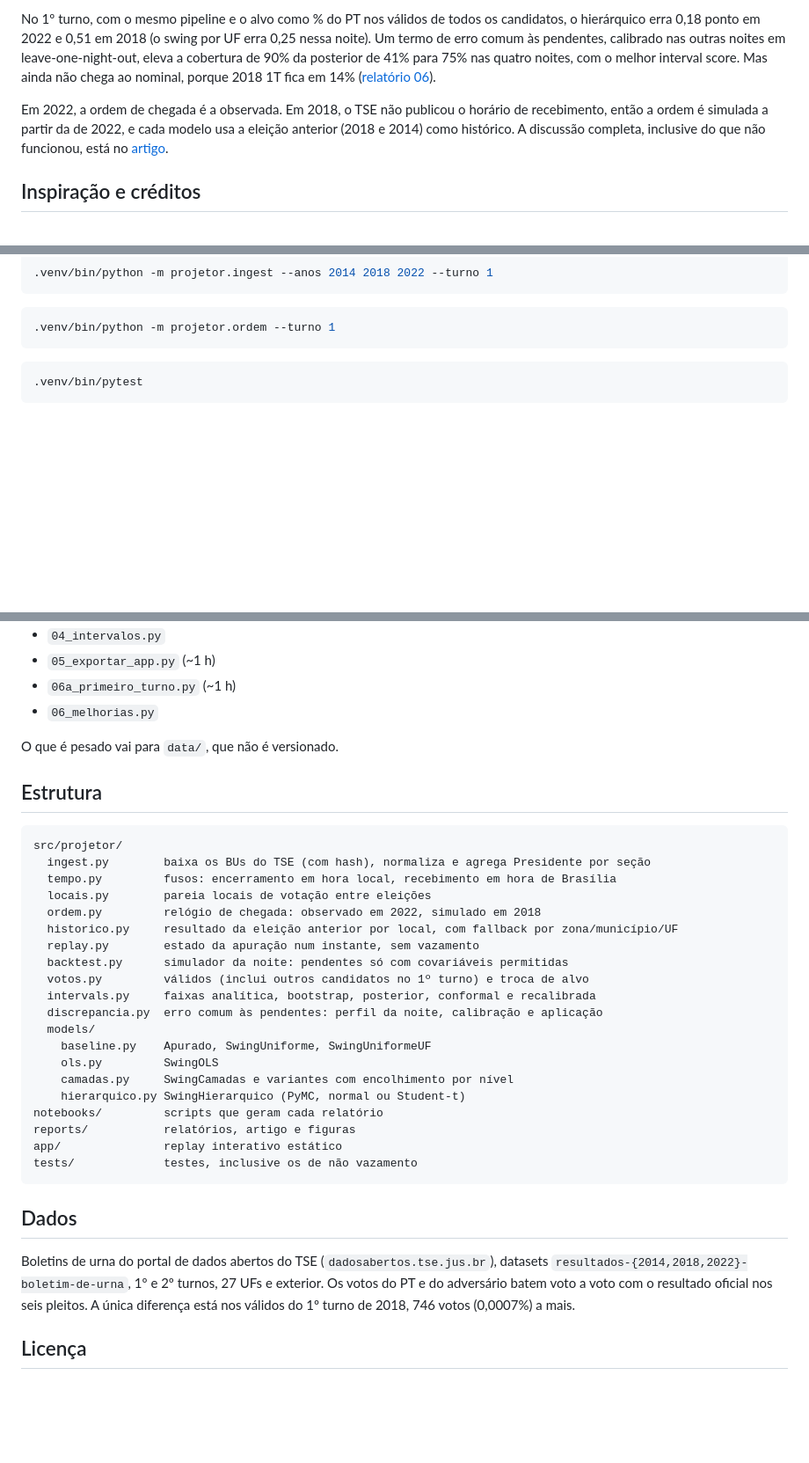
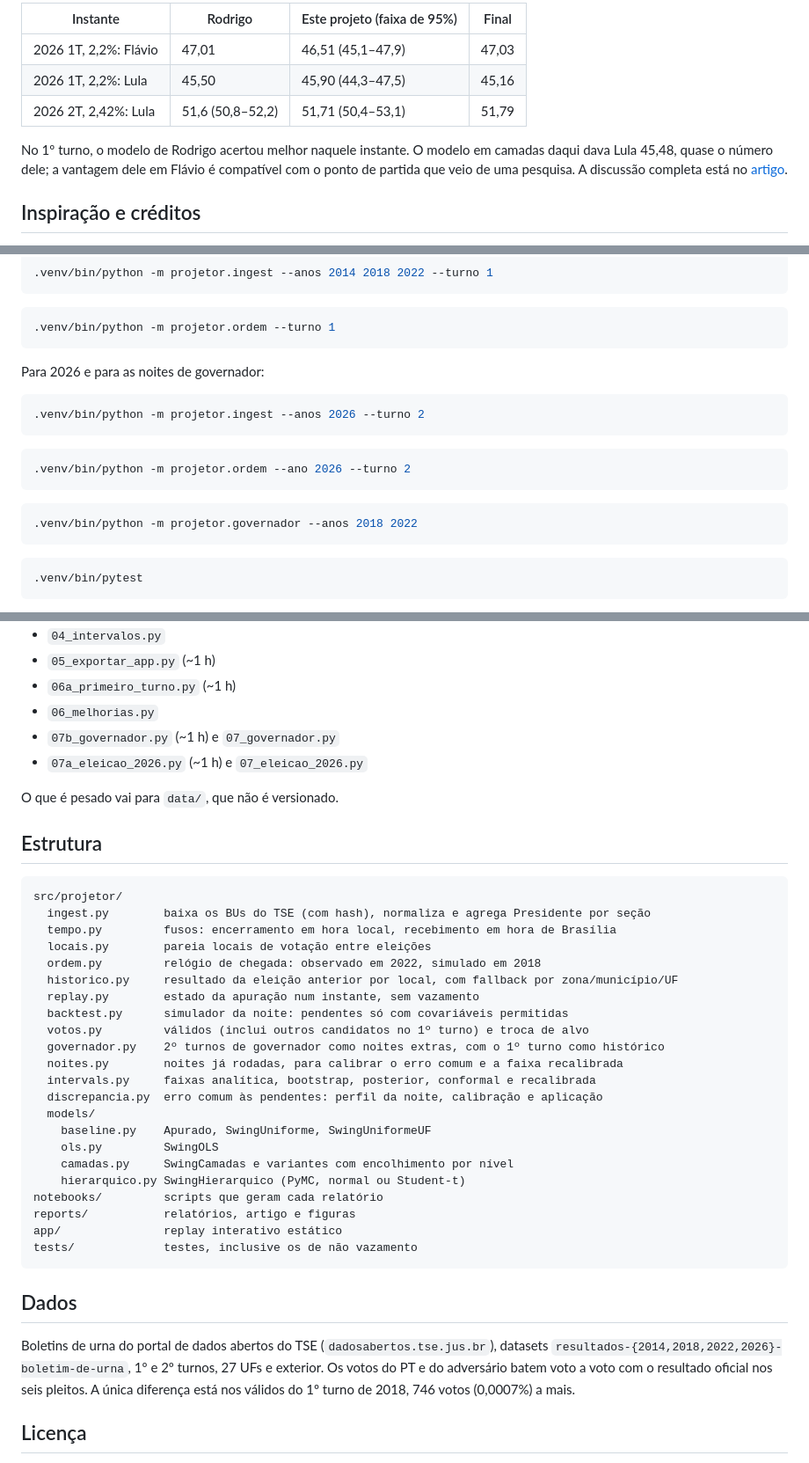
Before and after one commit to amycardoso/projetor-apuracao, a Markdown page: README.md, 3 parts joined by grey strips. Shown at 88% size. Rendered like a GitHub page; blank space fills up the shorter version.

````diff
--- a/README.md
+++ b/README.md
@@ -27,7 +43,11 @@ Faixa de 90% (cobertura = fração dos instantes em que o resultado final ficou
 
-No 1º turno, com o mesmo pipeline e o alvo como % do PT nos válidos de todos os candidatos, o hierárquico erra 0,18 ponto em 2022 e 0,51 em 2018 (o swing por UF erra 0,25 nessa noite). Um termo de erro comum às pendentes, calibrado nas outras noites em leave-one-night-out, eleva a cobertura de 90% da posterior de 41% para 75% nas quatro noites, com o melhor interval score. Mas ainda não chega ao nominal, porque 2018 1T fica em 14% ([relatório 06](reports/06_melhorias.md)).
+| Instante | Rodrigo | Este projeto (faixa de 95%) | Final |
+|---|---|---|---|
+| 2026 1T, 2,2%: Flávio | 47,01 | 46,51 (45,1–47,9) | 47,03 |
+| 2026 1T, 2,2%: Lula | 45,50 | 45,90 (44,3–47,5) | 45,16 |
+| 2026 2T, 2,42%: Lula | 51,6 (50,8–52,2) | 51,71 (50,4–53,1) | 51,79 |
 
-Em 2022, a ordem de chegada é a observada. Em 2018, o TSE não publicou o horário de recebimento, então a ordem é simulada a partir da de 2022, e cada modelo usa a eleição anterior (2018 e 2014) como histórico. A discussão completa, inclusive do que não funcionou, está no [artigo](reports/artigo.md).
+No 1º turno, o modelo de Rodrigo acertou melhor naquele instante. O modelo em camadas daqui dava Lula 45,48, quase o número dele; a vantagem dele em Flávio é compatível com o ponto de partida que veio de uma pesquisa. A discussão completa está no [artigo](reports/artigo.md).
 
 ## Inspiração e créditos
 
@@ -90,6 +112,20 @@ Para o 1º turno (~1,3 GB de zips por ano, apagados depois de virar parquet):
 .venv/bin/python -m projetor.ordem --turno 1
 ```
 
+Para 2026 e para as noites de governador:
+
+```bash
+.venv/bin/python -m projetor.ingest --anos 2026 --turno 2
+```
+
+```bash
+.venv/bin/python -m projetor.ordem --ano 2026 --turno 2
+```
+
+```bash
+.venv/bin/python -m projetor.governador --anos 2018 2022
+```
+
 ```bash
 .venv/bin/pytest
 ```
@@ -106,6 +142,8 @@ Os relatórios saem dos scripts em `notebooks/`, rodados da raiz do repositório
 - `05_exportar_app.py` (~1 h)
 - `06a_primeiro_turno.py` (~1 h)
 - `06_melhorias.py`
+- `07b_governador.py` (~1 h) e `07_governador.py`
+- `07a_eleicao_2026.py` (~1 h) e `07_eleicao_2026.py`
 
 O que é pesado vai para `data/`, que não é versionado.
 
@@ -121,6 +159,8 @@ src/projetor/
   replay.py        estado da apuração num instante, sem vazamento
   backtest.py      simulador da noite: pendentes só com covariáveis permitidas
   votos.py         válidos (inclui outros candidatos no 1º turno) e troca de alvo
+  governador.py    2º turnos de governador como noites extras, com o 1º turno como histórico
+  noites.py        noites já rodadas, para calibrar o erro comum e a faixa recalibrada
   intervals.py     faixas analítica, bootstrap, posterior, conformal e recalibrada
   discrepancia.py  erro comum às pendentes: perfil da noite, calibração e aplicação
   models/
@@ -136,7 +176,7 @@ tests/             testes, inclusive os de não vazamento
 
 ## Dados
 
-Boletins de urna do portal de dados abertos do TSE (`dadosabertos.tse.jus.br`), datasets `resultados-{2014,2018,2022}-boletim-de-urna`, 1º e 2º turnos, 27 UFs e exterior. Os votos do PT e do adversário batem voto a voto com o resultado oficial nos seis pleitos. A única diferença está nos válidos do 1º turno de 2018, 746 votos (0,0007%) a mais.
+Boletins de urna do portal de dados abertos do TSE (`dadosabertos.tse.jus.br`), datasets `resultados-{2014,2018,2022,2026}-boletim-de-urna`, 1º e 2º turnos, 27 UFs e exterior. Os votos do PT e do adversário batem voto a voto com o resultado oficial nos seis pleitos. A única diferença está nos válidos do 1º turno de 2018, 746 votos (0,0007%) a mais.
 
 ## Licença
 
````
Also changed, not shown: other parts of README.md (+33 -15 lines).
